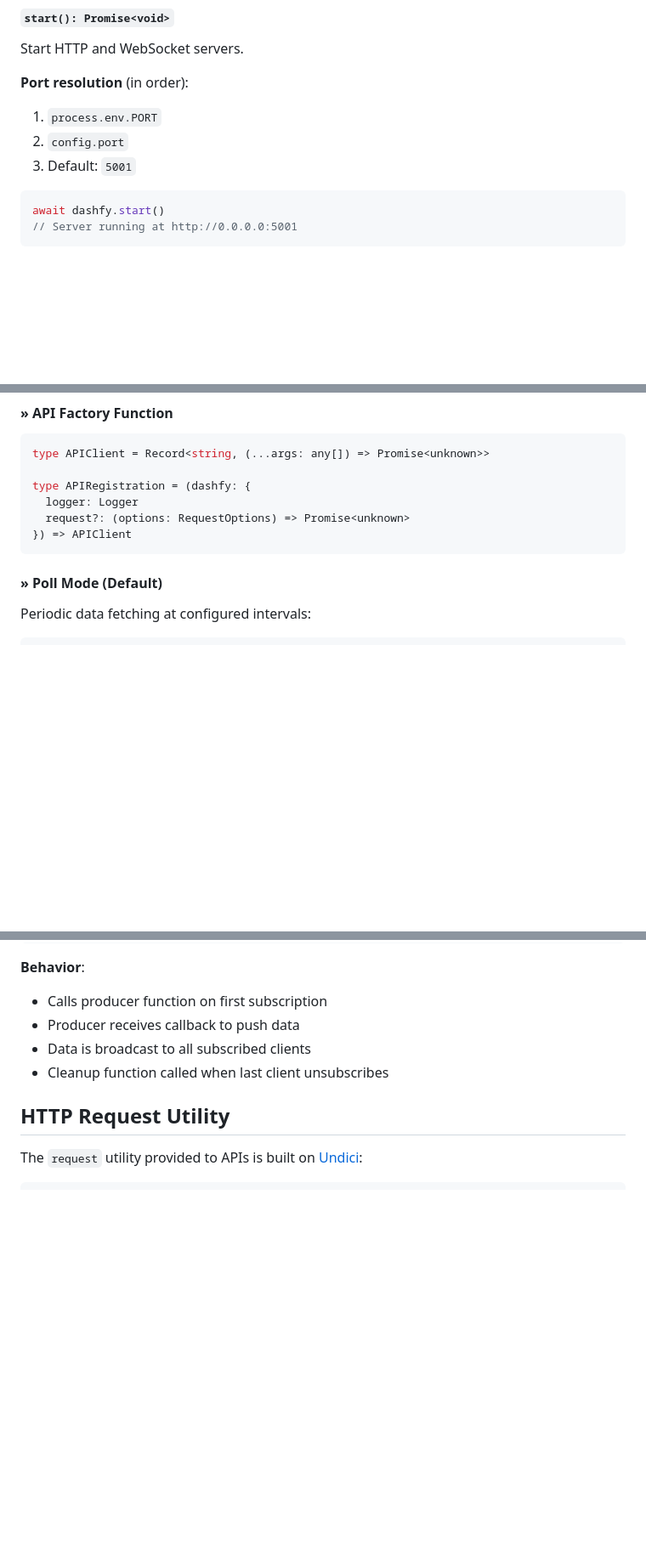
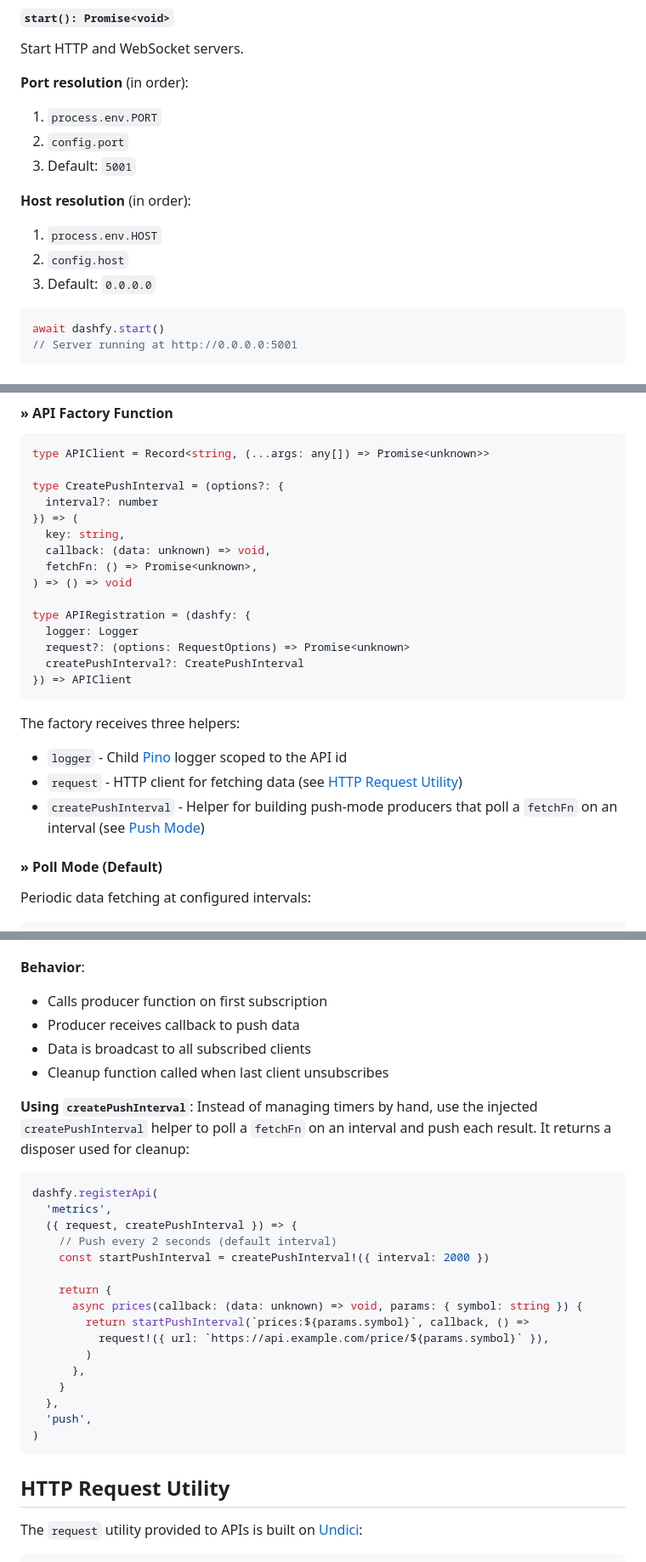
Before and after one commit to dashfy/dashfy, a Markdown page: packages/server/README.md, 3 parts joined by grey strips. Shown at 85% size. GitHub-like rendering; blank space fills up the shorter version.

Commit message:
docs: update README with host resolution and createPushInterval details

````diff
--- a/packages/server/README.md
+++ b/packages/server/README.md
@@ -328,6 +328,12 @@ Start HTTP and WebSocket servers.
 2. `config.port`
 3. Default: `5001`
 
+**Host resolution** (in order):
+
+1. `process.env.HOST`
+2. `config.host`
+3. Default: `0.0.0.0`
+
 ```ts
 await dashfy.start()
 // Server running at http://0.0.0.0:5001
@@ -382,11 +388,26 @@ interface DashfyConfig {
 ```ts
 type APIClient = Record<string, (...args: any[]) => Promise<unknown>>
 
+type CreatePushInterval = (options?: {
+  interval?: number
+}) => (
+  key: string,
+  callback: (data: unknown) => void,
+  fetchFn: () => Promise<unknown>,
+) => () => void
+
 type APIRegistration = (dashfy: {
   logger: Logger
   request?: (options: RequestOptions) => Promise<unknown>
+  createPushInterval?: CreatePushInterval
 }) => APIClient
 ```
+
+The factory receives three helpers:
+
+- `logger` - Child [Pino](https://github.com/pinojs/pino) logger scoped to the API id
+- `request` - HTTP client for fetching data (see [HTTP Request Utility](#http-request-utility))
+- `createPushInterval` - Helper for building push-mode producers that poll a `fetchFn` on an interval (see [Push Mode](#-push-mode))
 
 #### » Poll Mode (Default)
 
@@ -448,6 +469,27 @@ dashfy.registerApi(
 - Producer receives callback to push data
 - Data is broadcast to all subscribed clients
 - Cleanup function called when last client unsubscribes
+
+**Using `createPushInterval`**: Instead of managing timers by hand, use the injected `createPushInterval` helper to poll a `fetchFn` on an interval and push each result. It returns a disposer used for cleanup:
+
+```ts
+dashfy.registerApi(
+  'metrics',
+  ({ request, createPushInterval }) => {
+    // Push every 2 seconds (default interval)
+    const startPushInterval = createPushInterval!({ interval: 2000 })
+
+    return {
+      async prices(callback: (data: unknown) => void, params: { symbol: string }) {
+        return startPushInterval(`prices:${params.symbol}`, callback, () =>
+          request!({ url: `https://api.example.com/price/${params.symbol}` }),
+        )
+      },
+    }
+  },
+  'push',
+)
+```
 
 ## HTTP Request Utility
 
````
